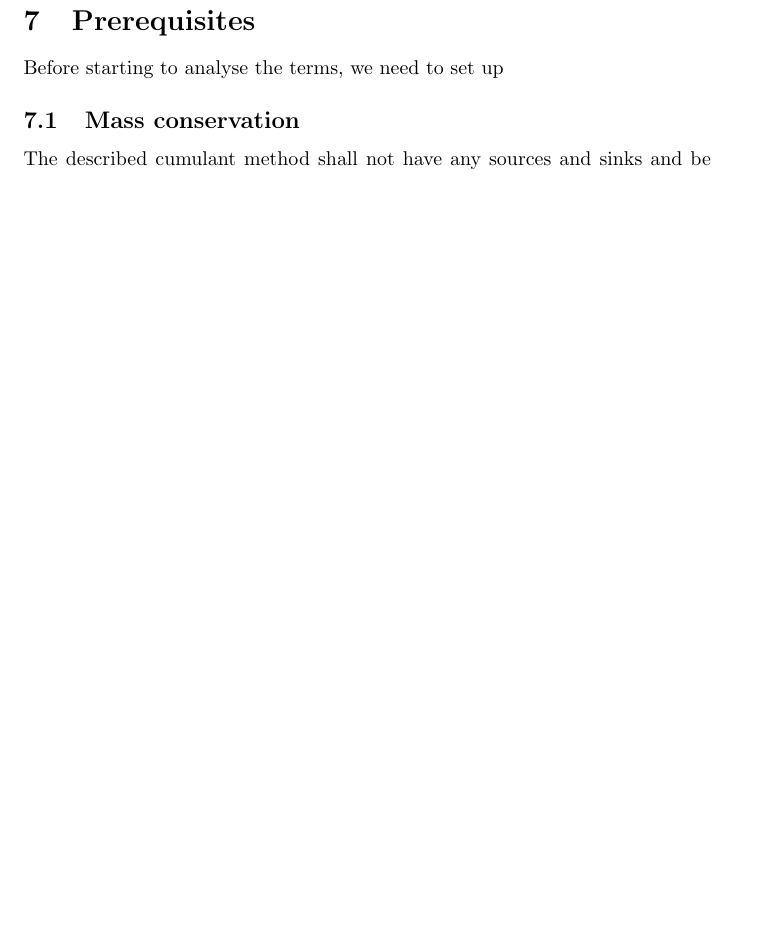
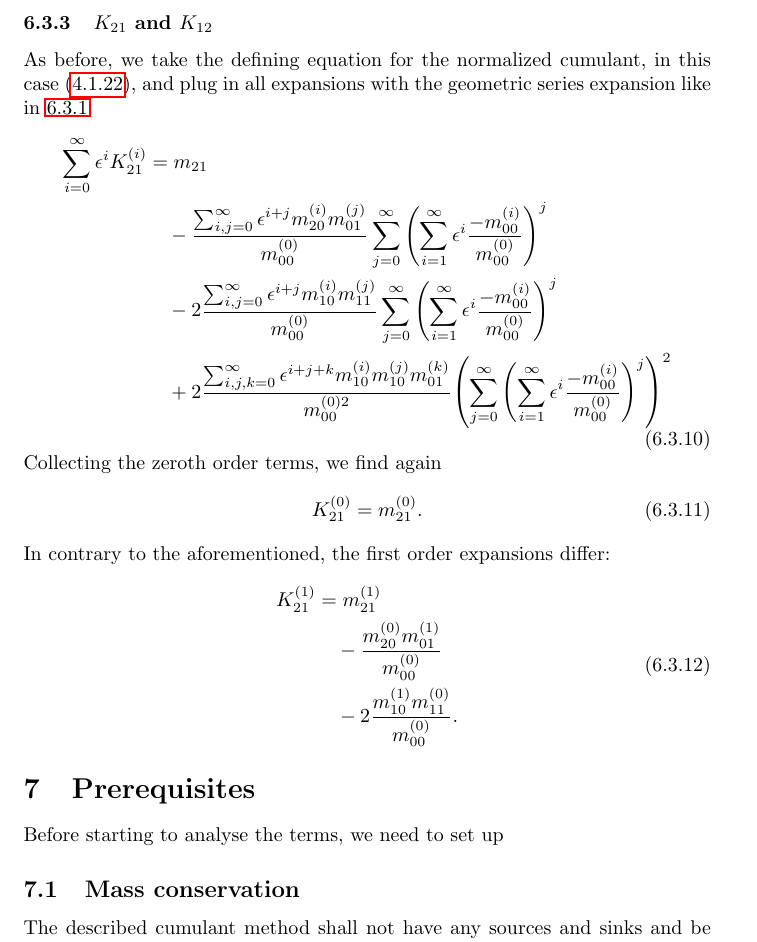
Before and after one commit to FlorianRohm/masters_thesis, a LaTeX document (papers/Geier2015507/notes.tex): part of page 28 of 31 before the commit and part of page 28 of 32 after it, cut at the place of the change, the shorter picture padded with empty space. Compiled offline with pdfLaTeX.

Commit message:
first order analysis for K_21

```diff
--- a/papers/Geier2015507/notes.tex
+++ b/papers/Geier2015507/notes.tex
@@ -1274,6 +1274,40 @@ and consequently
   - \frac{ m_{01}^{(1)2}}{m_{00}^{(0)}}.
 \end{equation}
 
+\subsubsection{\texorpdfstring{$K_{21}$}{K 21} and \texorpdfstring{$K_{12}$}{K 12}}
+\label{subs:K_21}
+As before, we take the defining equation for the normalized cumulant, in this case~\eqref{eq: K_21 from moments}, and plug in all expansions with the geometric series expansion like in~\ref{subs:K_11}.
+\begin{equation}
+  \begin{aligned}
+    \sum_{i=0}^\infty \epsilon^i K_{21}^{(i)}
+    & = m_{21}
+    \\ &\quad
+    - \frac{\sum_{i,j=0}^\infty \epsilon^{i+j} m_{20}^{(i)} m_{01}^{(j)}}{m_{00}^{(0)}}
+      \sum_{j=0}^\infty {\left(\sum_{i=1}^\infty \epsilon^i \frac{ - m_{00}^{(i)}}{ m_{00}^{(0)}}\right)}^j
+    \\ &\quad
+     - 2\frac{\sum_{i,j=0}^\infty \epsilon^{i+j} m_{10}^{(i)} m_{11}^{(j)}}{m_{00}^{(0)}}
+      \sum_{j=0}^\infty {\left(\sum_{i=1}^\infty \epsilon^i \frac{ - m_{00}^{(i)}}{ m_{00}^{(0)}}\right)}^j
+     \\ &\quad
+     + 2\frac{\sum_{i,j,k=0}^\infty \epsilon^{i+j+k} m_{10}^{(i)} m_{10}^{(j)} m_{01}^{(k)}}{m_{00}^{(0)2}}
+      {\left(
+        \sum_{j=0}^\infty {\left(\sum_{i=1}^\infty \epsilon^i \frac{ - m_{00}^{(i)}}{ m_{00}^{(0)}}\right)}^j
+      \right)}^2\\
+   \end{aligned}
+\end{equation}
+Collecting the zeroth order terms, we find again
+\begin{equation}
+  K_{21}^{(0)} = m_{21}^{(0)}.
+\end{equation}
+In contrary to the aforementioned, the first order expansions differ:
+\begin{equation}
+  \begin{aligned}
+    K_{21}^{(1)} & = m_{21}^{(1)}
+    \\ &\quad
+    - \frac{m_{20}^{(0)} m_{01}^{(1)}}{m_{00}^{(0)}}
+    \\ &\quad
+    - 2\frac{m_{10}^{(1)} m_{11}^{(0)}}{m_{00}^{(0)}}.
+  \end{aligned}
+\end{equation}
 
 \section{Prerequisites}
 \label{sec:Prerequisites}
```
